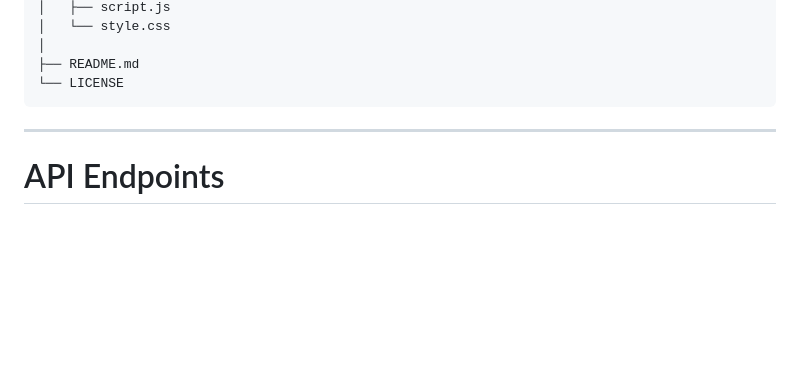
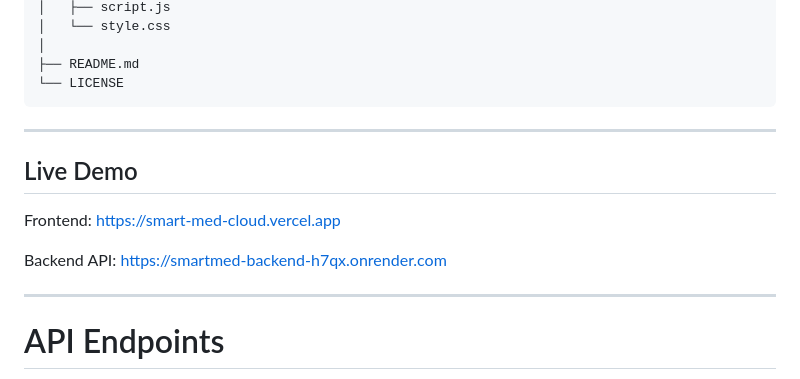
Before and after one commit to adarsh162005/SmartMedCloud, a Markdown page: README.md, the part around the change. Rendered like a GitHub page; blank space fills up the shorter version.

````diff
--- a/README.md
+++ b/README.md
@@ -99,6 +99,14 @@ SmartMedCloud/
 ├── README.md
 └── LICENSE
 ```
+
+---
+
+## Live Demo
+
+Frontend: https://smart-med-cloud.vercel.app
+
+Backend API: https://smartmed-backend-h7qx.onrender.com
 
 ---
 
````
